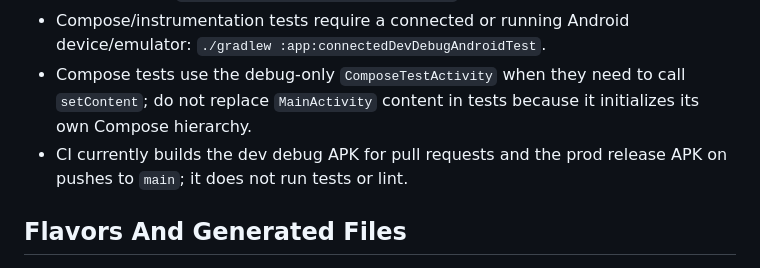
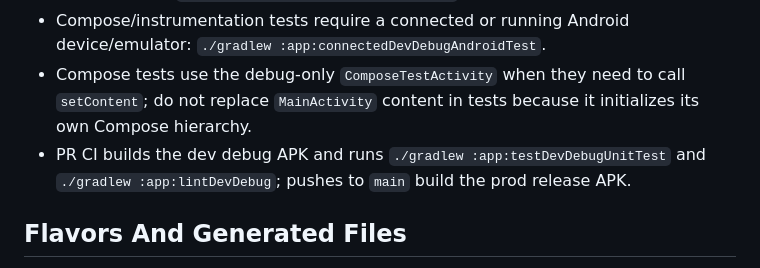
Before and after one commit to carlo-colombo/neurhome, a Markdown page: AGENTS.md, the part around the change. Drawn GitHub-style.

```diff
--- a/AGENTS.md
+++ b/AGENTS.md
@@ -19,7 +19,7 @@
 - JVM unit tests: `./gradlew :app:testDevDebugUnitTest`.
 - Compose/instrumentation tests require a connected or running Android device/emulator: `./gradlew :app:connectedDevDebugAndroidTest`.
 - Compose tests use the debug-only `ComposeTestActivity` when they need to call `setContent`; do not replace `MainActivity` content in tests because it initializes its own Compose hierarchy.
-- CI currently builds the dev debug APK for pull requests and the prod release APK on pushes to `main`; it does not run tests or lint.
+- PR CI builds the dev debug APK and runs `./gradlew :app:testDevDebugUnitTest` and `./gradlew :app:lintDevDebug`; pushes to `main` build the prod release APK.
 
 ## Flavors And Generated Files
 
```
Also changed, not shown: docs/code-review.md (+2 -2 lines), 1 other file.
